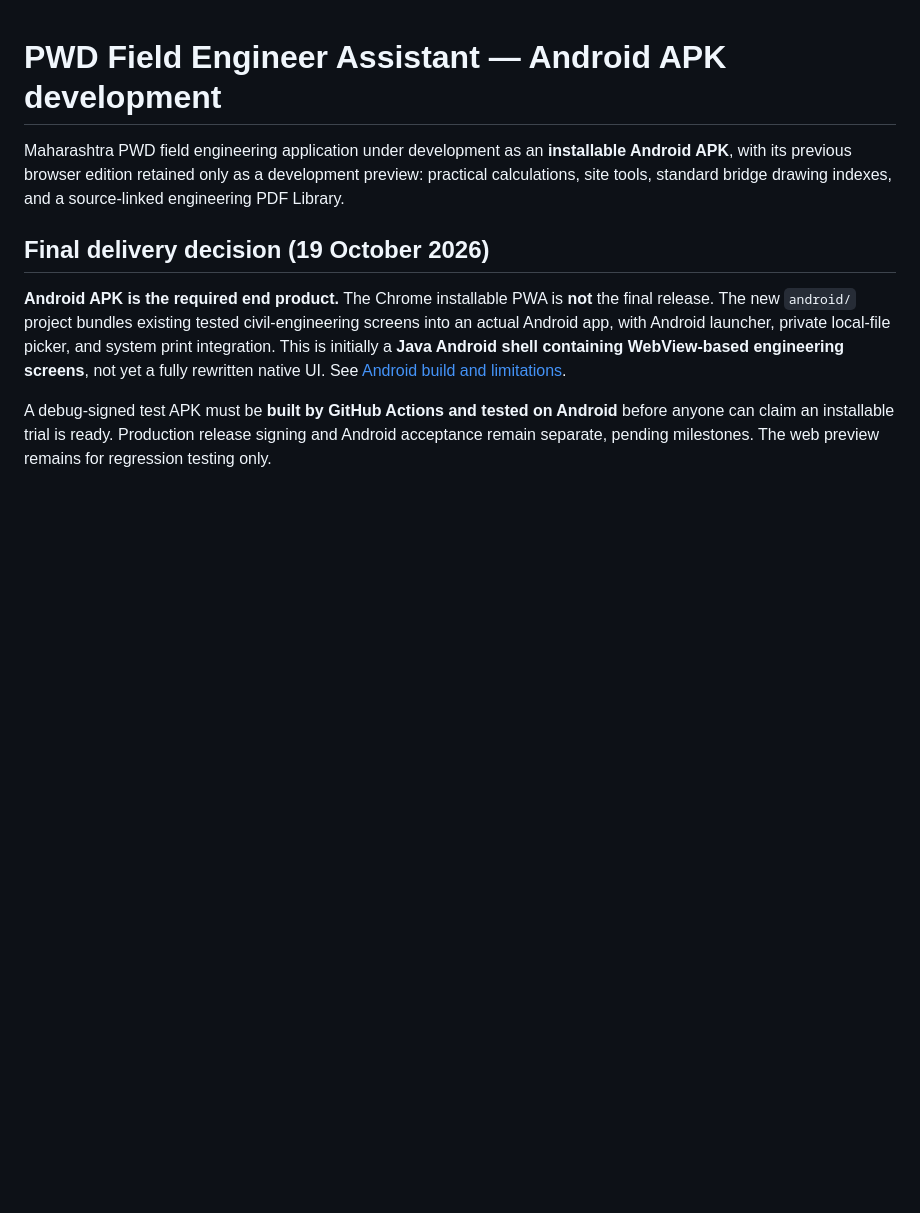
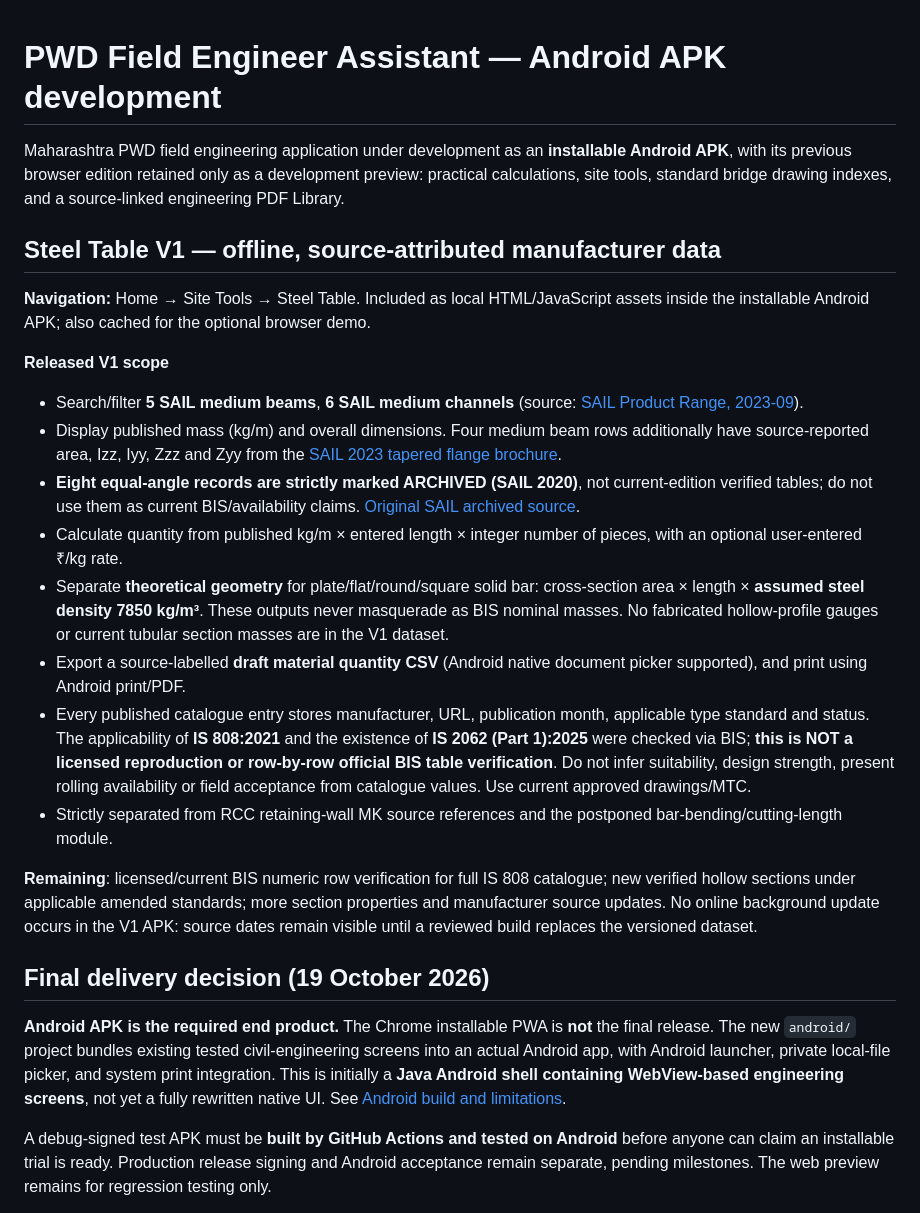
Before and after one commit to arborsepatil/PWD-Field-Engineer-Assistant., a Markdown page: README.md, the part around the change. Rendered like a GitHub page; blank space fills up the shorter version.

Commit message:
Document Steel Table V1 source vintages, validation limits, Android scope and future BIS audit

```diff
--- a/README.md
+++ b/README.md
@@ -1,6 +1,43 @@
 # PWD Field Engineer Assistant — Android APK development
 
 Maharashtra PWD field engineering application under development as an **installable Android APK**, with its previous browser edition retained only as a development preview: practical calculations, site tools, standard bridge drawing indexes, and a source-linked engineering PDF Library.
+
+## Steel Table V1 — offline, source-attributed manufacturer data
+
+**Navigation:** Home → Site Tools → Steel Table. Included as local HTML/JavaScript
+assets inside the installable Android APK; also cached for the optional browser demo.
+
+**Released V1 scope**
+- Search/filter **5 SAIL medium beams**, **6 SAIL medium channels** (source:
+  [SAIL Product Range, 2023-09](https://sail.co.in/sites/default/files/product-brochure/2023-09/PFS-Brochure.pdf)).
+- Display published mass (kg/m) and overall dimensions. Four medium beam rows
+  additionally have source-reported area, Izz, Iyy, Zzz and Zyy from the
+  [SAIL 2023 tapered flange brochure](https://www.sail.co.in/sites/default/files/product-brochure/2023-10/PFS-Brochure_New-2023.pdf).
+- **Eight equal-angle records are strictly marked ARCHIVED (SAIL 2020)**, not
+  current-edition verified tables; do not use them as current BIS/availability
+  claims. [Original SAIL archived source](https://www.sail.co.in/sites/default/files/product-brochure/2020-03/Structurals.pdf).
+- Calculate quantity from published kg/m × entered length × integer number of
+  pieces, with an optional user-entered ₹/kg rate.
+- Separate **theoretical geometry** for plate/flat/round/square solid bar:
+  cross-section area × length × **assumed steel density 7850 kg/m³**. These
+  outputs never masquerade as BIS nominal masses. No fabricated hollow-profile
+  gauges or current tubular section masses are in the V1 dataset.
+- Export a source-labelled **draft material quantity CSV** (Android native
+  document picker supported), and print using Android print/PDF.
+- Every published catalogue entry stores manufacturer, URL, publication month,
+  applicable type standard and status. The applicability of **IS 808:2021**
+  and the existence of **IS 2062 (Part 1):2025** were checked via BIS; **this is
+  NOT a licensed reproduction or row-by-row official BIS table verification**.
+  Do not infer suitability, design strength, present rolling availability or
+  field acceptance from catalogue values. Use current approved drawings/MTC.
+- Strictly separated from RCC retaining-wall MK source references and the
+  postponed bar-bending/cutting-length module.
+
+**Remaining**: licensed/current BIS numeric row verification for full IS 808
+catalogue; new verified hollow sections under applicable amended standards;
+more section properties and manufacturer source updates. No online background
+update occurs in the V1 APK: source dates remain visible until a reviewed build
+replaces the versioned dataset.
 
 ## Final delivery decision (19 October 2026)
 
```
